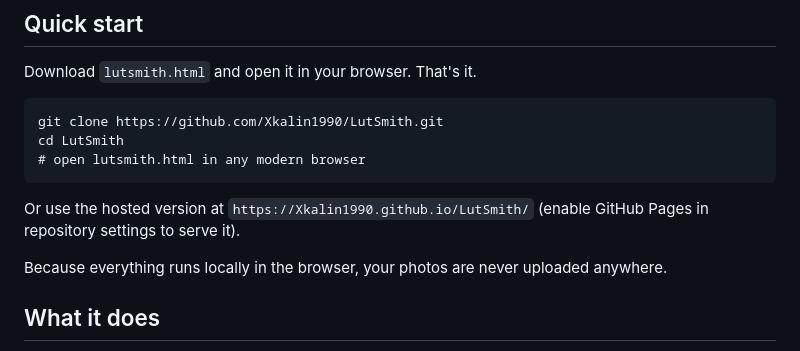
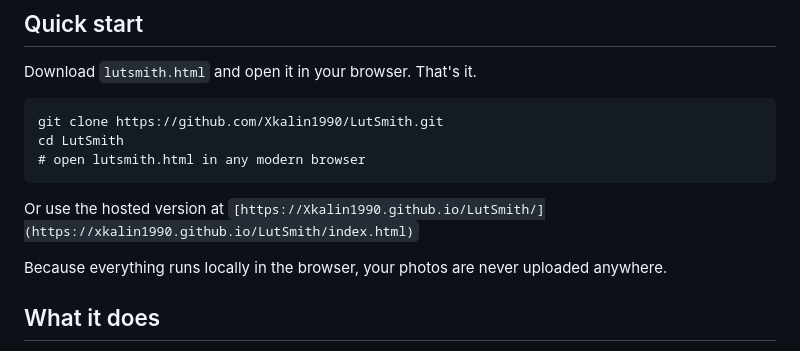
Before and after one commit to Xkalin1990/LutSmith, a Markdown page: README.md, the part around the change. Drawn GitHub-style.

````diff
--- a/README.md
+++ b/README.md
@@ -16,7 +16,7 @@ cd LutSmith
 # open lutsmith.html in any modern browser
 ```
 
-Or use the hosted version at `https://Xkalin1990.github.io/LutSmith/` (enable GitHub Pages in repository settings to serve it).
+Or use the hosted version at `[https://Xkalin1990.github.io/LutSmith/](https://xkalin1990.github.io/LutSmith/index.html)`
 
 Because everything runs locally in the browser, your photos are never uploaded anywhere.
 
````
